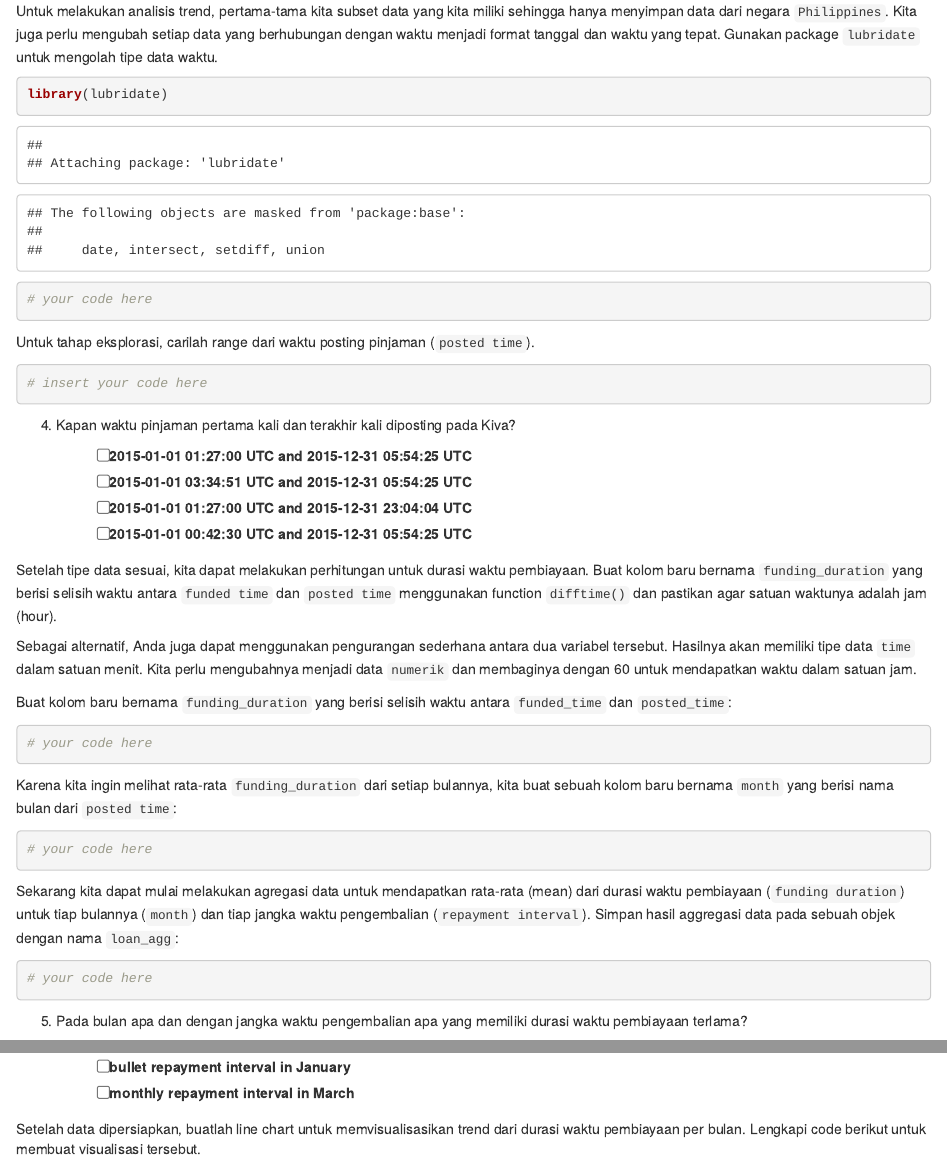
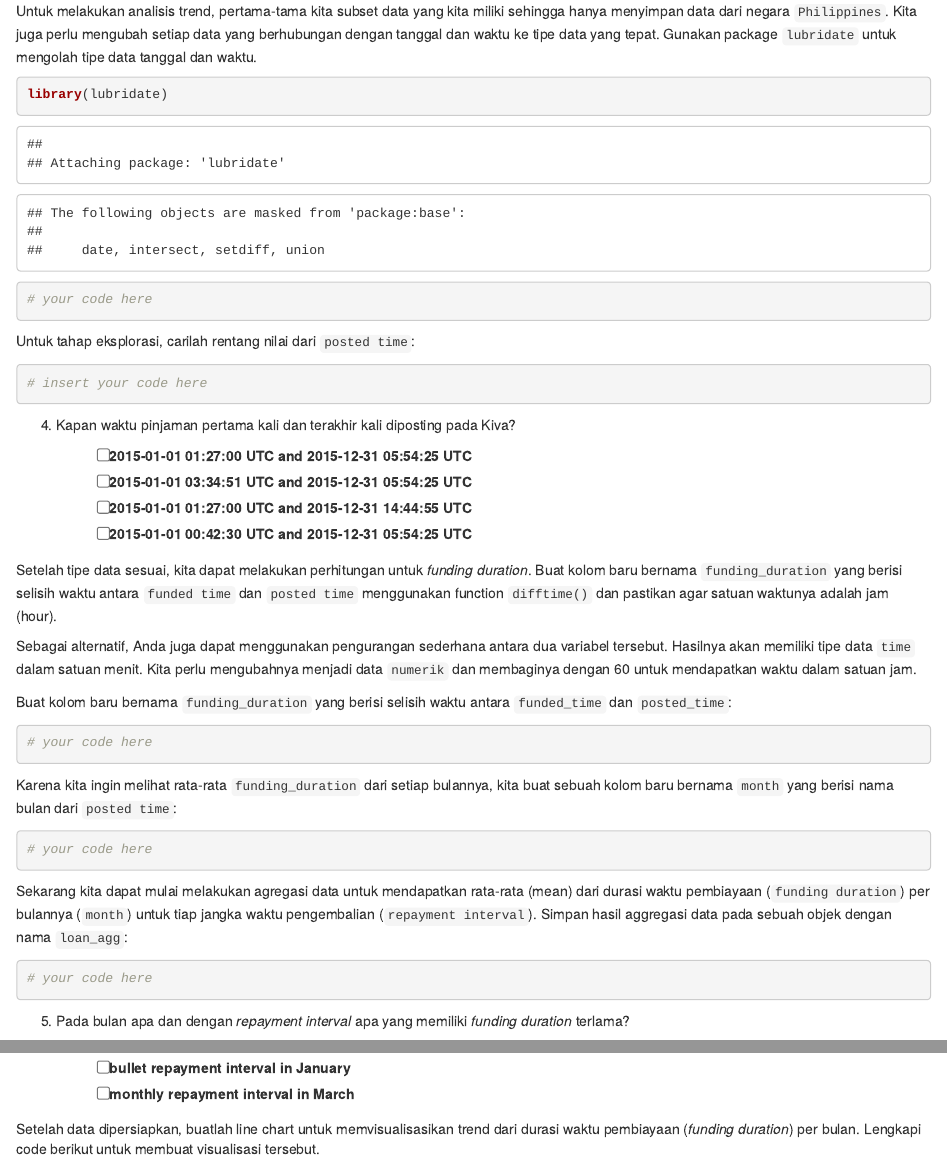
Before and after one commit to NabiilahArdini/data-visualization, an R Markdown document (quiz_indo.Rmd): the page in a window 1100 px wide, from 2460 px down before the commit and from 2440 px down after it, so that both start at the same text, and a second part further down, joined at a grey line. Rendered offline with R 4.5, knitr and Pandoc, with nearby package versions.

Commit message:
revise options no 4 + minor wording revision

````diff
--- a/quiz_indo.Rmd
+++ b/quiz_indo.Rmd
@@ -103,14 +103,14 @@ knitr::include_graphics("guatemala.png")
 
 Tugas Anda adalah mereplikasi plot yang dihasilkan oleh analisis tersebut untuk negara **Philippines**.
 
-Untuk melakukan analisis trend, pertama-tama kita subset data yang kita miliki sehingga hanya menyimpan data dari negara `Philippines`. Kita juga perlu mengubah setiap data yang berhubungan dengan waktu menjadi format tanggal dan waktu yang tepat. Gunakan package `lubridate` untuk mengolah tipe data waktu.
+Untuk melakukan analisis trend, pertama-tama kita subset data yang kita miliki sehingga hanya menyimpan data dari negara `Philippines`. Kita juga perlu mengubah setiap data yang berhubungan dengan tanggal dan waktu ke tipe data yang tepat. Gunakan package `lubridate` untuk mengolah tipe data tanggal dan waktu.
 
 ```{r}
 library(lubridate)
 # your code here
 ```
 
-Untuk tahap eksplorasi, carilah range dari waktu posting pinjaman (`posted time`).
+Untuk tahap eksplorasi, carilah rentang nilai dari `posted time`:
 
 ```{r}
 # insert your code here
@@ -120,10 +120,10 @@ Untuk tahap eksplorasi, carilah range dari waktu posting pinjaman (`posted time`
 
    - [ ] 2015-01-01 01:27:00 UTC and 2015-12-31 05:54:25 UTC
    - [ ] 2015-01-01 03:34:51 UTC and 2015-12-31 05:54:25 UTC
-   - [ ] 2015-01-01 01:27:00 UTC and 2015-12-31 23:04:04 UTC
+   - [ ] 2015-01-01 01:27:00 UTC and 2015-12-31 14:44:55 UTC
    - [ ] 2015-01-01 00:42:30 UTC and 2015-12-31 05:54:25 UTC
 
-Setelah tipe data sesuai, kita dapat melakukan perhitungan untuk durasi waktu pembiayaan. Buat kolom baru bernama `funding_duration` yang berisi selisih waktu antara `funded time` dan `posted time` menggunakan function `difftime()` dan pastikan agar satuan waktunya adalah jam (hour).
+Setelah tipe data sesuai, kita dapat melakukan perhitungan untuk *funding duration*. Buat kolom baru bernama `funding_duration` yang berisi selisih waktu antara `funded time` dan `posted time` menggunakan function `difftime()` dan pastikan agar satuan waktunya adalah jam (hour).
 
 Sebagai alternatif, Anda juga dapat menggunakan pengurangan sederhana antara dua variabel tersebut. Hasilnya akan memiliki tipe data `time` dalam satuan menit. Kita perlu mengubahnya menjadi data `numerik` dan membaginya dengan 60 untuk mendapatkan waktu dalam satuan jam.
 
@@ -137,19 +137,19 @@ Karena kita ingin melihat rata-rata `funding_duration` dari setiap bulannya, kit
 # your code here
 ```
 
-Sekarang kita dapat mulai melakukan agregasi data untuk mendapatkan rata-rata (mean) dari durasi waktu pembiayaan (`funding duration`) untuk tiap bulannya (`month`) dan tiap jangka waktu pengembalian (`repayment interval`). Simpan hasil aggregasi data pada sebuah objek dengan nama `loan_agg`:
+Sekarang kita dapat mulai melakukan agregasi data untuk mendapatkan rata-rata (mean) dari durasi waktu pembiayaan (`funding duration`) per bulannya (`month`) untuk tiap jangka waktu pengembalian (`repayment interval`). Simpan hasil aggregasi data pada sebuah objek dengan nama `loan_agg`:
 
 ```{r}
 # your code here
 ```
 
-5. Pada bulan apa dan dengan jangka waktu pengembalian apa yang memiliki durasi waktu pembiayaan terlama?
+5. Pada bulan apa dan dengan *repayment interval* apa yang memiliki *funding duration* terlama?
 
    - [ ] monthly repayment interval in April
    - [ ] bullet repayment interval in January
    - [ ] monthly repayment interval in March
 
-Setelah data dipersiapkan, buatlah line chart untuk memvisualisasikan trend dari durasi waktu pembiayaan per bulan. Lengkapi code berikut untuk membuat visualisasi tersebut.
+Setelah data dipersiapkan, buatlah line chart untuk memvisualisasikan trend dari durasi waktu pembiayaan (*funding duration*) per bulan. Lengkapi code berikut untuk membuat visualisasi tersebut.
 
 ```{r}
 # ggplot(loan_agg, aes(x = ........, y = ........., color = ......, group = repayment_interval))+
````
Also changed, not shown: quiz.Rmd (+2 -2 lines), quiz.md, quiz_indo.Rmd (8 more changed lines).
